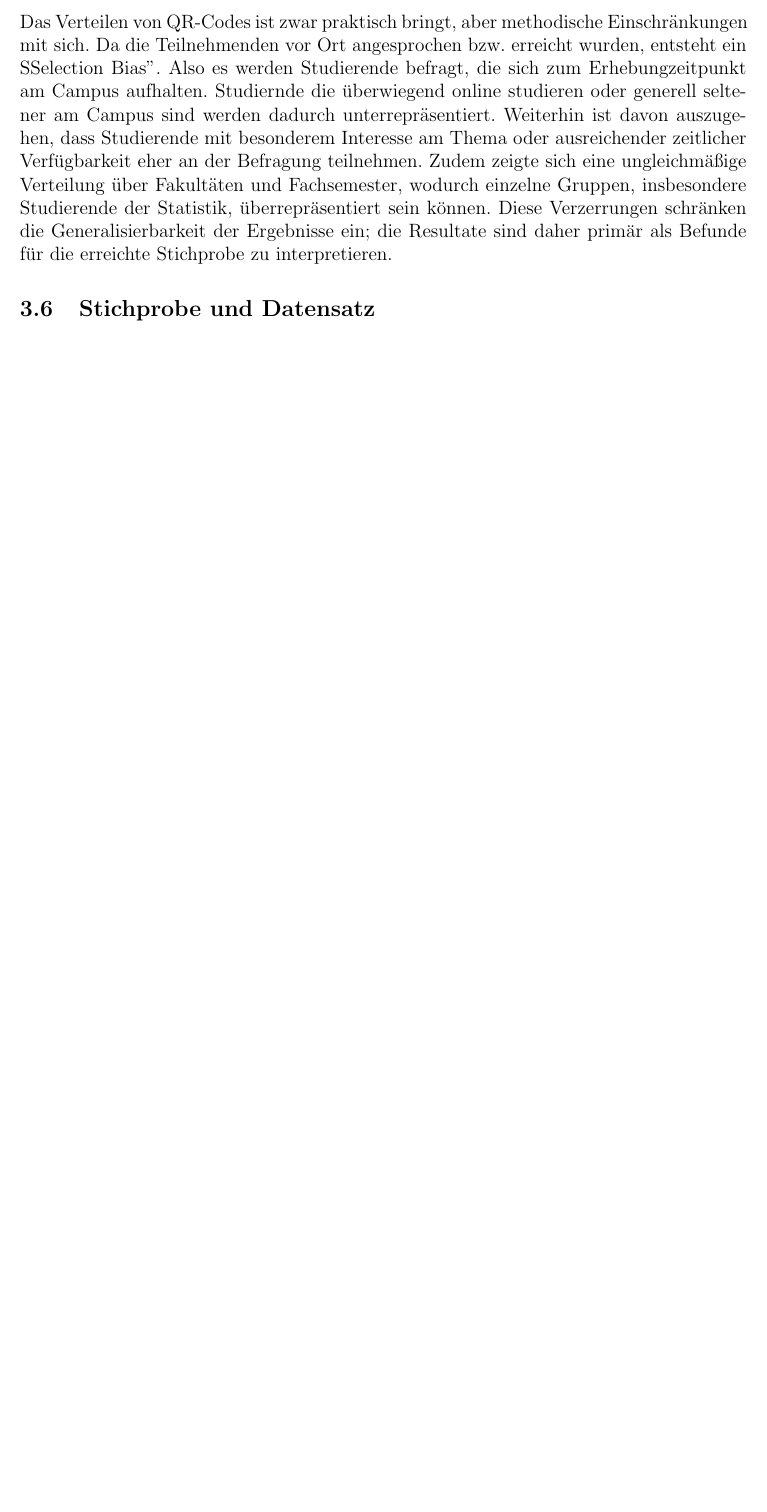
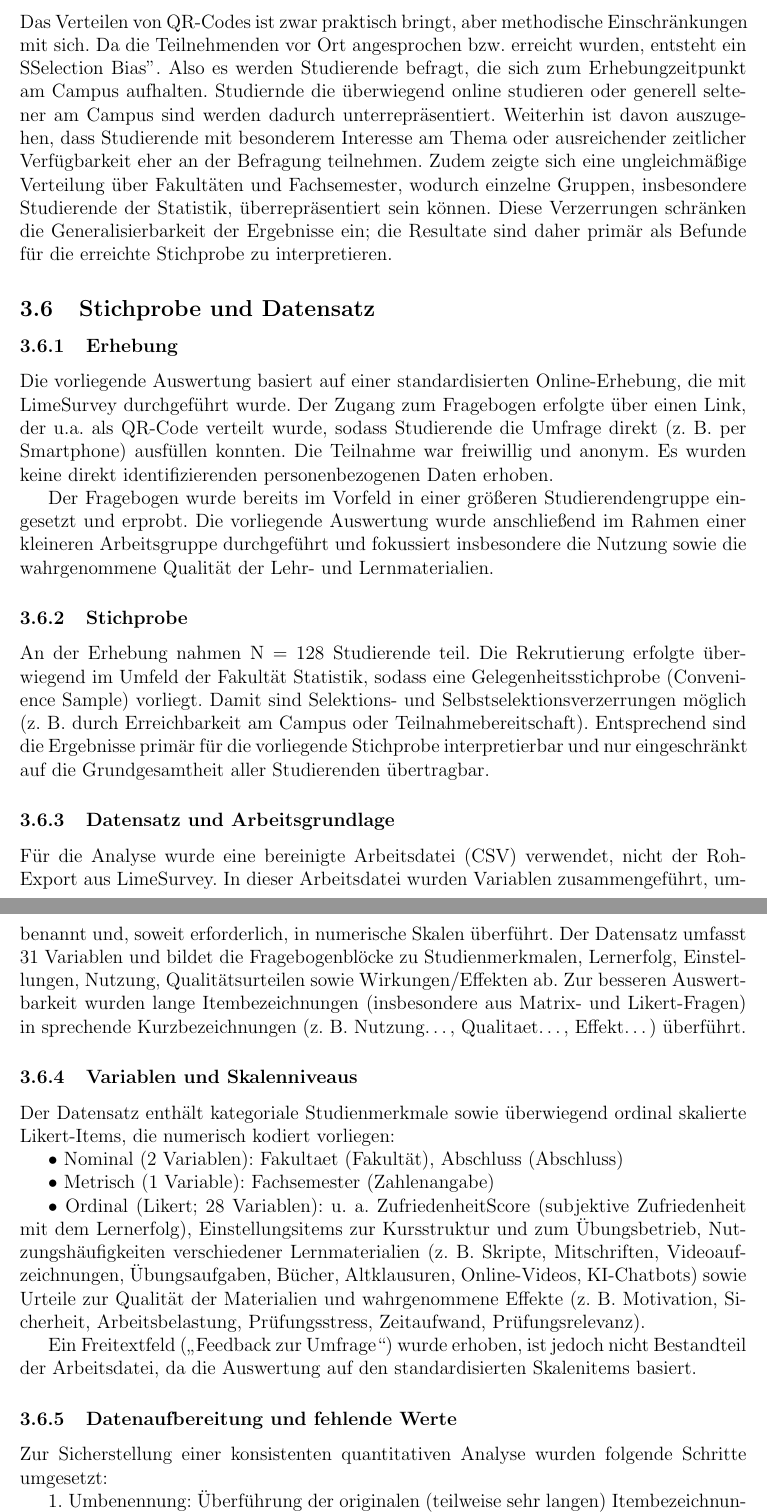
Before and after one commit to JustNastyya/dortmund_erheber, a LaTeX document (bericht_latex/main.tex): part of page 5 of 12 before the commit and two parts of pages 5 and 6 of 14 after it, the two joined at a grey line, cut so that both start at the same text, the shorter picture padded with empty space. Compiled offline with pdfLaTeX.

Commit message:
Stichprobe und Datensatz.tex
In diesem Teil wird die Stichprobe und der Datensatz erläutert. Unzwar wie dieser durchgeführt wurde, in welcher Form wir den Datensatz erhielten, wieviele Variablen wir haben usw.

```diff
--- a/bericht_latex/main.tex
+++ b/bericht_latex/main.tex
@@ -87,3 +87,37 @@ Das Verteilen von QR-Codes ist zwar praktisch bringt, aber methodische Einschrä
 
 
 \subsection{Stichprobe und Datensatz}
+
+\subsubsection{Erhebung}
+Die vorliegende Auswertung basiert auf einer standardisierten Online-Erhebung, die mit LimeSurvey durchgeführt wurde. Der Zugang zum Fragebogen erfolgte über einen Link, der u.a. als QR-Code verteilt wurde, sodass Studierende die Umfrage direkt (z. B. per Smartphone) ausfüllen konnten. Die Teilnahme war freiwillig und anonym. Es wurden keine direkt identifizierenden personenbezogenen Daten erhoben.
+
+Der Fragebogen wurde bereits im Vorfeld in einer größeren Studierendengruppe eingesetzt und erprobt. Die vorliegende Auswertung wurde anschließend im Rahmen einer kleineren Arbeitsgruppe durchgeführt und fokussiert insbesondere die Nutzung sowie die wahrgenommene Qualität der Lehr- und Lernmaterialien.
+
+\subsubsection{Stichprobe}
+
+An der Erhebung nahmen N = 128 Studierende teil. Die Rekrutierung erfolgte über-wiegend im Umfeld der Fakultät Statistik, sodass eine Gelegenheitsstichprobe (Convenience Sample) vorliegt. Damit sind Selektions- und Selbstselektionsverzerrungen möglich (z. B. durch Erreichbarkeit am Campus oder Teilnahmebereitschaft). Entsprechend sind die Ergebnisse primär für die vorliegende Stichprobe interpretierbar und nur eingeschränkt auf die Grundgesamtheit aller Studierenden übertragbar.
+
+\subsubsection{Datensatz und Arbeitsgrundlage}
+
+Für die Analyse wurde eine bereinigte Arbeitsdatei (CSV) verwendet, nicht der Roh-Export aus LimeSurvey. In dieser Arbeitsdatei wurden Variablen zusammengeführt, umbenannt und, soweit erforderlich, in numerische Skalen überführt. Der Datensatz umfasst 31 Variablen und bildet die Fragebogenblöcke zu Studienmerkmalen, Lernerfolg, Einstellungen, Nutzung, Qualitätsurteilen sowie Wirkungen/Effekten ab. Zur besseren Auswertbarkeit wurden lange Itembezeichnungen (insbesondere aus Matrix- und Likert-Fragen) in sprechende Kurzbezeichnungen (z. B. Nutzung…, Qualitaet…, Effekt…) überführt.
+
+\subsubsection{Variablen und Skalenniveaus}
+
+Der Datensatz enthält kategoriale Studienmerkmale sowie überwiegend ordinal skalierte Likert-Items, die numerisch kodiert vorliegen:
+
+    • Nominal (2 Variablen):
+Fakultaet (Fakultät), Abschluss (Abschluss)
+
+    • Metrisch (1 Variable):
+Fachsemester (Zahlenangabe)
+
+    • Ordinal (Likert; 28 Variablen):
+u. a. ZufriedenheitScore (subjektive Zufriedenheit mit dem Lernerfolg), Einstellungsitems zur Kursstruktur und zum Übungsbetrieb, Nutzungshäufigkeiten verschiedener Lernmaterialien (z. B. Skripte, Mitschriften, Videoaufzeichnungen, Übungsaufgaben, Bücher, Altklausuren, Online-Videos, KI-Chatbots) sowie Urteile zur Qualität der Materialien und wahrgenommene Effekte (z. B. Motivation, Sicherheit, Arbeitsbelastung, Prüfungsstress, Zeitaufwand, Prüfungsrelevanz).
+
+Ein Freitextfeld („Feedback zur Umfrage“) wurde erhoben, ist jedoch nicht Bestandteil der Arbeitsdatei, da die Auswertung auf den standardisierten Skalenitems basiert.
+
+\subsubsection{Datenaufbereitung und fehlende Werte}
+
+Zur Sicherstellung einer konsistenten quantitativen Analyse wurden folgende Schritte umgesetzt:
+
+    1. Umbenennung: Überführung der originalen (teilweise sehr langen) Itembezeichnungen in interpretierbare Kurzvariablennamen.
```
Also changed, not shown: bericht_latex/main.tex (20 more changed lines).
